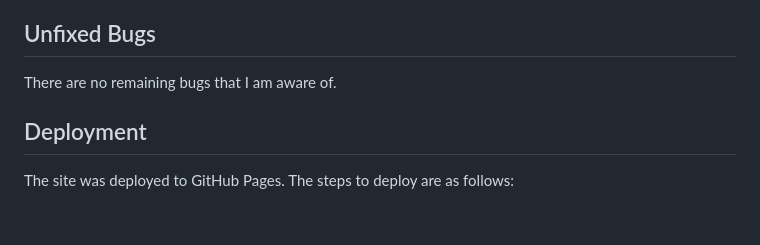
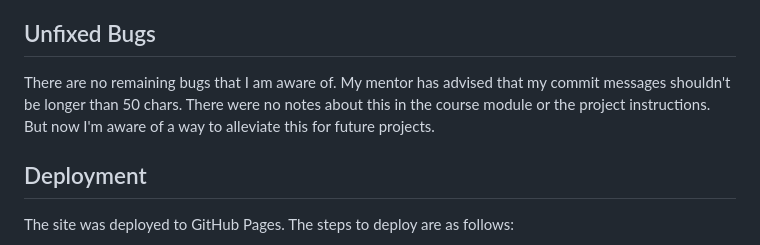
Before and after one commit to shadeofpurple79/megaworten, a Markdown page: README.md, the part around the change. GitHub-like rendering; blank space fills up the shorter version.

Commit message:
Final update on Readme regarding commit messages

```diff
--- a/README.md
+++ b/README.md
@@ -214,7 +214,7 @@ Bugs that have been fixed:
 
 ## Unfixed Bugs
 
-There are no remaining bugs that I am aware of.
+There are no remaining bugs that I am aware of. My mentor has advised that my commit messages shouldn't be longer than 50 chars. There were no notes about this in the course module or the project instructions. But now I'm aware of a way to alleviate this for future projects.
 
 ## Deployment
 
```
